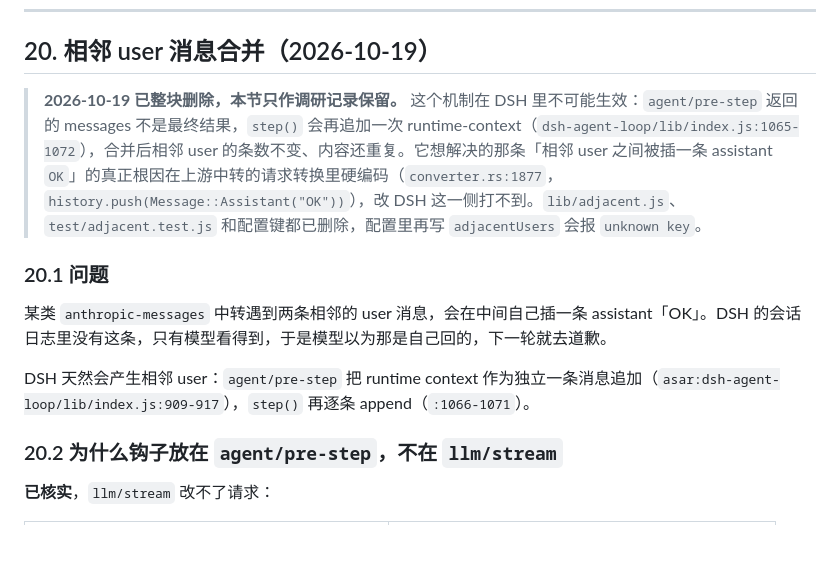
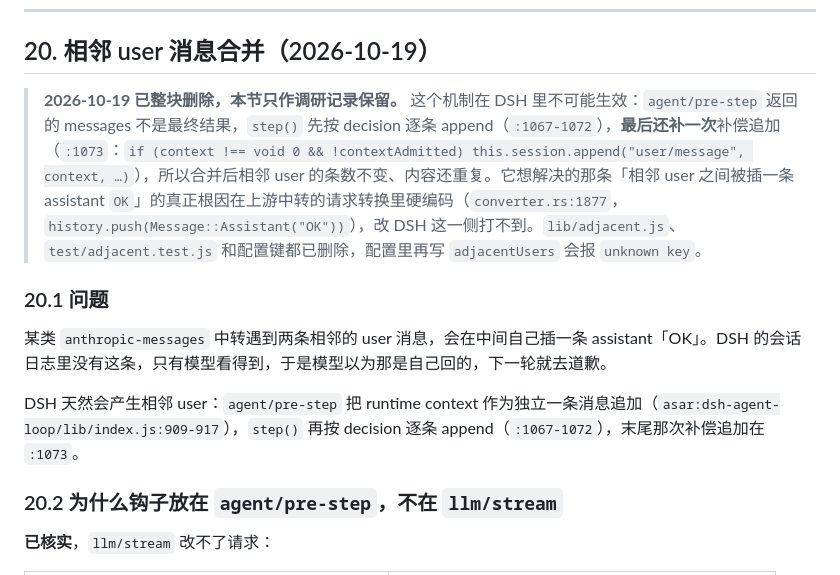
Before and after one commit to leinasi2014/dsh-sol, a Markdown page: docs/notes/step45-wiring.md, the part around the change. Drawn GitHub-style; blank space fills up the shorter version.

Commit message:
docs: point the pre-step note at the line that proves the extra append

```diff
--- a/docs/notes/step45-wiring.md
+++ b/docs/notes/step45-wiring.md
@@ -521,13 +521,13 @@ Researcher 另建议账本行加 `elapsedMs` 方便 A/B，这属于新增字段
 
 ## 20. 相邻 user 消息合并（2026-10-19）
 
-> **2026-10-19 已整块删除，本节只作调研记录保留。** 这个机制在 DSH 里不可能生效：`agent/pre-step` 返回的 messages 不是最终结果，`step()` 会再追加一次 runtime-context（`dsh-agent-loop/lib/index.js:1065-1072`），合并后相邻 user 的条数不变、内容还重复。它想解决的那条「相邻 user 之间被插一条 assistant `OK`」的真正根因在上游中转的请求转换里硬编码（`converter.rs:1877`，`history.push(Message::Assistant("OK"))`），改 DSH 这一侧打不到。`lib/adjacent.js`、`test/adjacent.test.js` 和配置键都已删除，配置里再写 `adjacentUsers` 会报 `unknown key`。
+> **2026-10-19 已整块删除，本节只作调研记录保留。** 这个机制在 DSH 里不可能生效：`agent/pre-step` 返回的 messages 不是最终结果，`step()` 先按 decision 逐条 append（`:1067-1072`），**最后还补一次**补偿追加（`:1073`：`if (context !== void 0 && !contextAdmitted) this.session.append("user/message", context, …)`），所以合并后相邻 user 的条数不变、内容还重复。它想解决的那条「相邻 user 之间被插一条 assistant `OK`」的真正根因在上游中转的请求转换里硬编码（`converter.rs:1877`，`history.push(Message::Assistant("OK"))`），改 DSH 这一侧打不到。`lib/adjacent.js`、`test/adjacent.test.js` 和配置键都已删除，配置里再写 `adjacentUsers` 会报 `unknown key`。
 
 ### 20.1 问题
 
 某类 `anthropic-messages` 中转遇到两条相邻的 user 消息，会在中间自己插一条 assistant「OK」。DSH 的会话日志里没有这条，只有模型看得到，于是模型以为那是自己回的，下一轮就去道歉。
 
-DSH 天然会产生相邻 user：`agent/pre-step` 把 runtime context 作为独立一条消息追加（`asar:dsh-agent-loop/lib/index.js:909-917`），`step()` 再逐条 append（`:1066-1071`）。
+DSH 天然会产生相邻 user：`agent/pre-step` 把 runtime context 作为独立一条消息追加（`asar:dsh-agent-loop/lib/index.js:909-917`），`step()` 再按 decision 逐条 append（`:1067-1072`），末尾那次补偿追加在 `:1073`。
 
 ### 20.2 为什么钩子放在 `agent/pre-step`，不在 `llm/stream`
 
```
